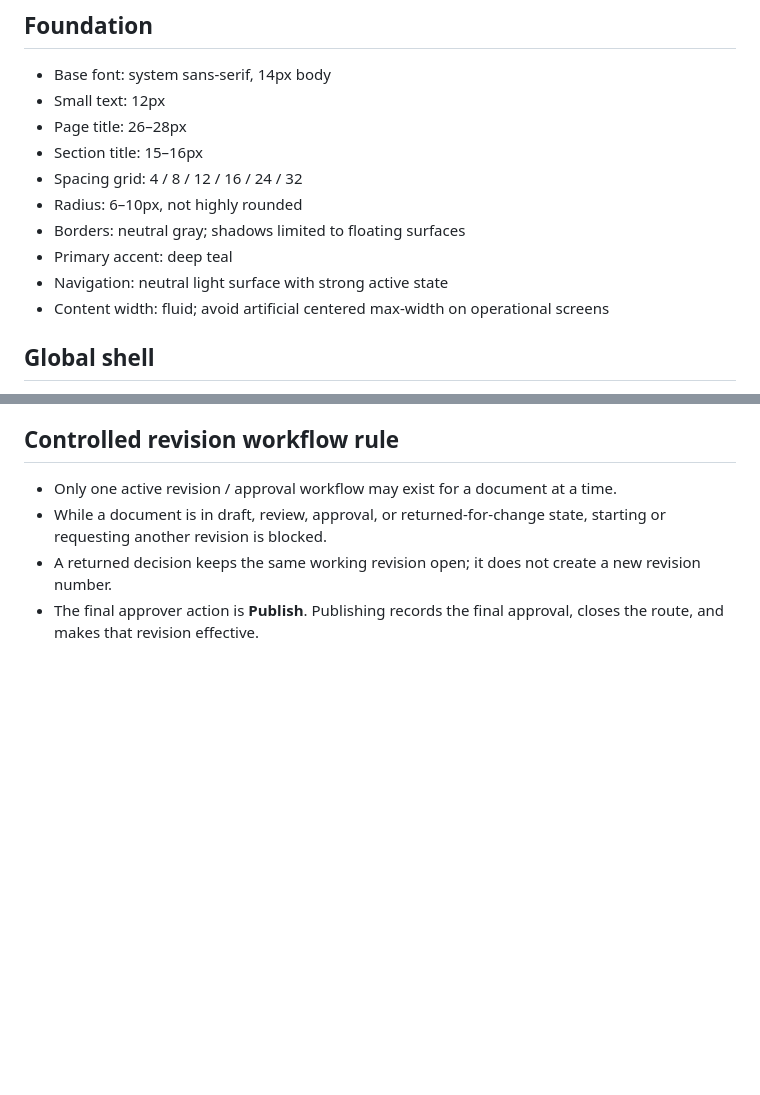
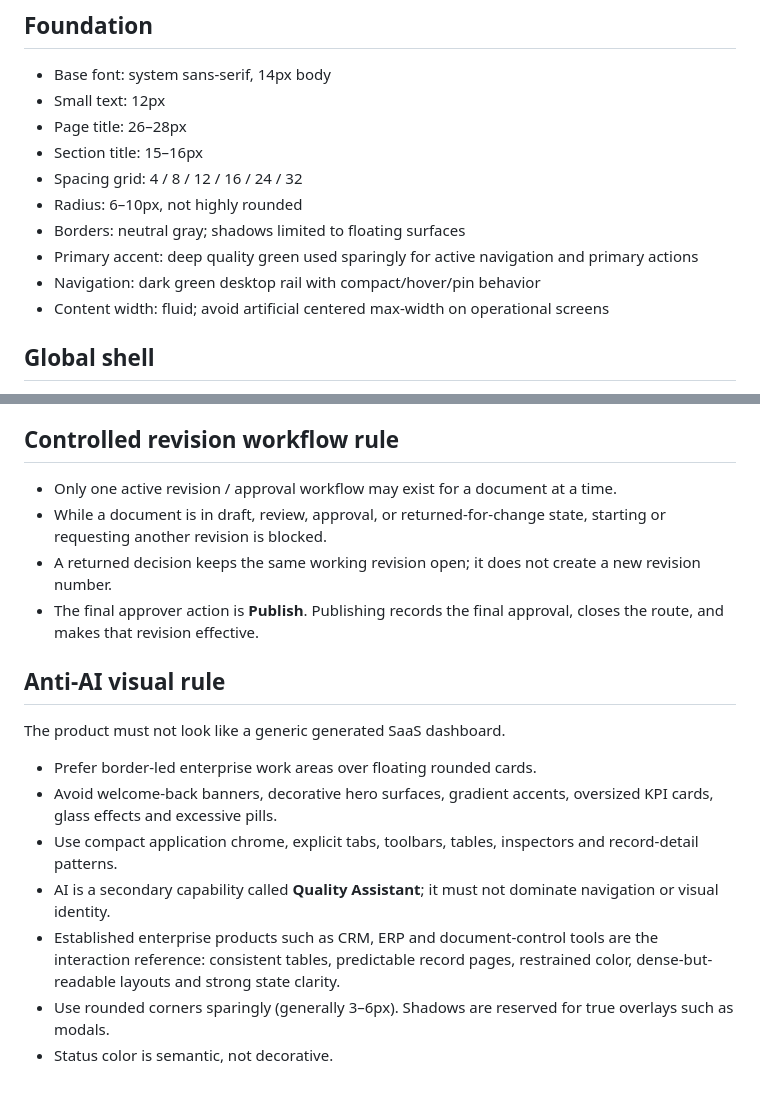
Before and after one commit to dbauto/QMS, a Markdown page: UX_BLUEPRINT.md, 2 parts joined by grey strips. Rendered like a GitHub page; blank space fills up the shorter version.

Commit message:
Document enterprise anti-AI visual direction

```diff
--- a/UX_BLUEPRINT.md
+++ b/UX_BLUEPRINT.md
@@ -20,8 +20,8 @@ NexusQMS should feel like a serious operational quality system, not a generic AI
 - Spacing grid: 4 / 8 / 12 / 16 / 24 / 32
 - Radius: 6–10px, not highly rounded
 - Borders: neutral gray; shadows limited to floating surfaces
-- Primary accent: deep teal
-- Navigation: neutral light surface with strong active state
+- Primary accent: deep quality green used sparingly for active navigation and primary actions
+- Navigation: dark green desktop rail with compact/hover/pin behavior
 - Content width: fluid; avoid artificial centered max-width on operational screens
 
 ## Global shell
@@ -147,3 +147,14 @@ Purpose: guided migration/onboarding.
 - While a document is in draft, review, approval, or returned-for-change state, starting or requesting another revision is blocked.
 - A returned decision keeps the same working revision open; it does not create a new revision number.
 - The final approver action is **Publish**. Publishing records the final approval, closes the route, and makes that revision effective.
+
+
+## Anti-AI visual rule
+The product must not look like a generic generated SaaS dashboard.
+- Prefer border-led enterprise work areas over floating rounded cards.
+- Avoid welcome-back banners, decorative hero surfaces, gradient accents, oversized KPI cards, glass effects and excessive pills.
+- Use compact application chrome, explicit tabs, toolbars, tables, inspectors and record-detail patterns.
+- AI is a secondary capability called **Quality Assistant**; it must not dominate navigation or visual identity.
+- Established enterprise products such as CRM, ERP and document-control tools are the interaction reference: consistent tables, predictable record pages, restrained color, dense-but-readable layouts and strong state clarity.
+- Use rounded corners sparingly (generally 3–6px). Shadows are reserved for true overlays such as modals.
+- Status color is semantic, not decorative.
```
